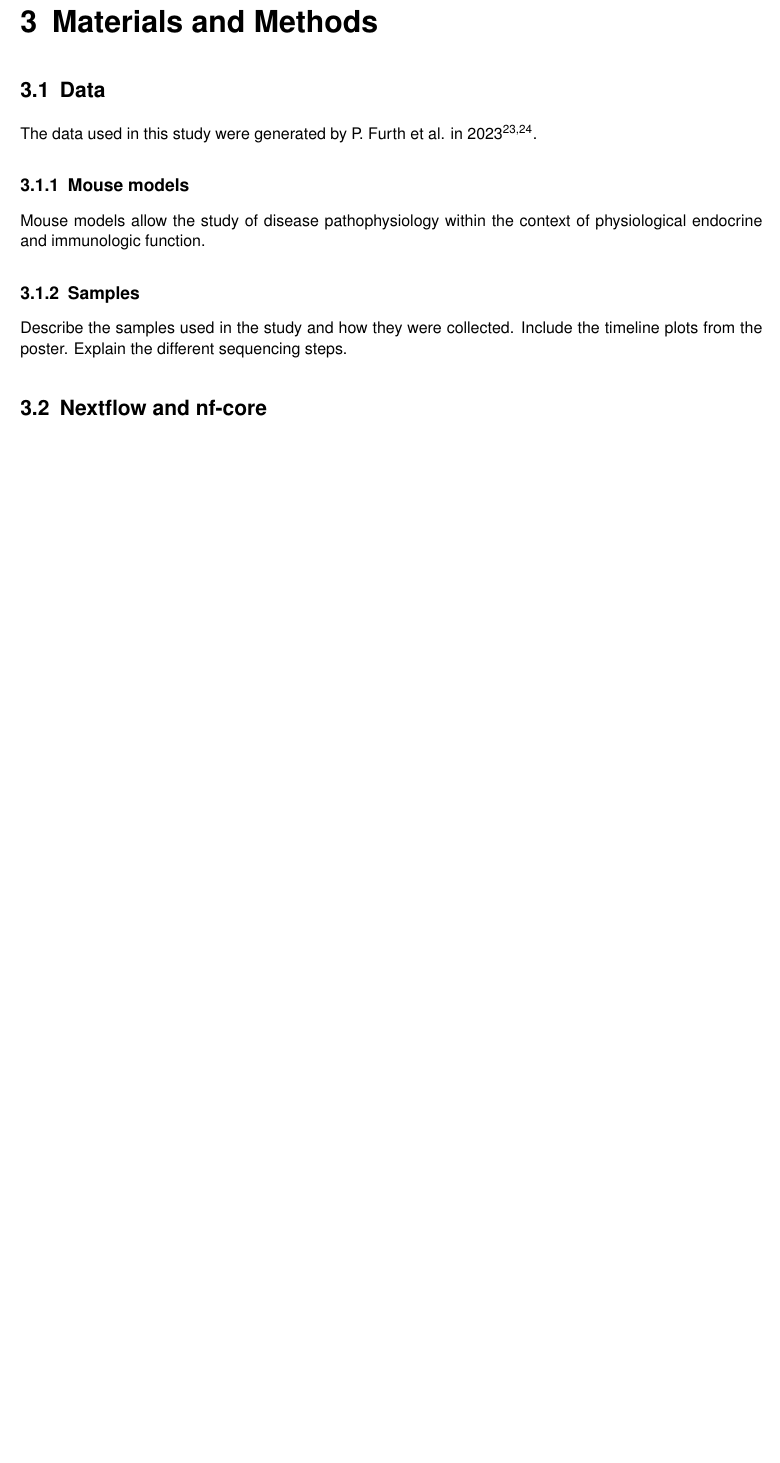
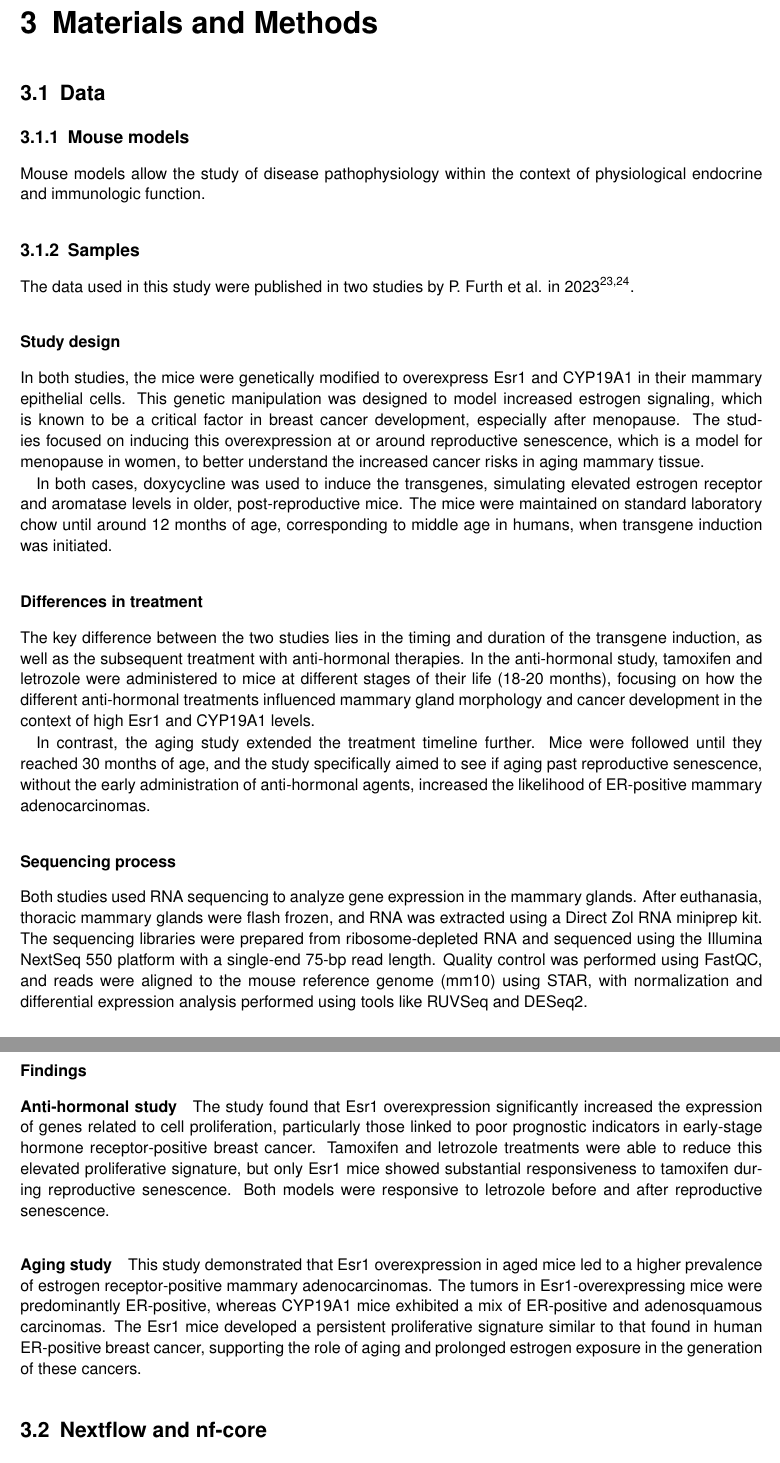
Before and after one commit to nictru/bsc-thesis, a LaTeX thesis (main.tex, which reads chapters/3_materials_and_methods/1_data.tex): part of page 21 of 54 before the commit and two parts of pages 23 and 24 of 56 after it, the two joined at a grey line, cut so that both start at the same text, the shorter picture padded with empty space. Compiled offline with pdfLaTeX.

Commit message:
Add introduction to datasets

```diff
--- a/chapters/3_materials_and_methods/1_data.tex
+++ b/chapters/3_materials_and_methods/1_data.tex
@@ -1,15 +1,76 @@
 \section{Data}
 \label{sec:data}
-The data used in this study were generated by P.
-Furth et al.
-in 2023
-\supercite{furth_esr1_2023,furth_overexpression_2023}.
 
 \subsection{Mouse models}
 Mouse models allow the study of disease pathophysiology within the context of
 physiological endocrine and immunologic function.
 
 \subsection{Samples}
-Describe the samples used in the study and how they were collected.
-Include the timeline plots from the poster.
-Explain the different sequencing steps.
+The data used in this study were published in two studies by P.
+Furth et al.
+in 2023
+\supercite{furth_esr1_2023,furth_overexpression_2023}.
+
+\subsubsection{Study design}
+In both studies, the mice were genetically modified to overexpress Esr1 and
+CYP19A1 in their mammary epithelial cells.
+This genetic manipulation was designed to model increased estrogen signaling,
+which is known to be a critical factor in breast cancer development, especially
+after menopause.
+The studies focused on inducing this overexpression at or around reproductive
+senescence, which is a model for menopause in women, to better understand the
+increased cancer risks in aging mammary tissue.
+
+In both cases, doxycycline was used to induce the transgenes, simulating
+elevated estrogen receptor and aromatase levels in older, post-reproductive
+mice.
+The mice were maintained on standard laboratory chow until around 12 months of
+age, corresponding to middle age in humans, when transgene induction was
+initiated.
+
+\subsubsection{Differences in treatment}
+The key difference between the two studies lies in the timing and duration of
+the transgene induction, as well as the subsequent treatment with anti-hormonal
+therapies.
+In the anti-hormonal study, tamoxifen and letrozole were administered to mice
+at different stages of their life (18-20 months), focusing on how the different
+anti-hormonal treatments influenced mammary gland morphology and cancer
+development in the context of high Esr1 and CYP19A1 levels.
+
+In contrast, the aging study extended the treatment timeline further.
+Mice were followed until they reached 30 months of age, and the study
+specifically aimed to see if aging past reproductive senescence, without the
+early administration of anti-hormonal agents, increased the likelihood of
+ER-positive mammary adenocarcinomas.
+
+\subsubsection{Sequencing process}
+Both studies used RNA sequencing to analyze gene expression in the mammary
+glands.
+After euthanasia, thoracic mammary glands were flash frozen, and RNA was
+extracted using a Direct Zol RNA miniprep kit.
+The sequencing libraries were prepared from ribosome-depleted RNA and sequenced
+using the Illumina NextSeq 550 platform with a single-end 75-bp read length.
+Quality control was performed using FastQC, and reads were aligned to the mouse
+reference genome (mm10) using STAR, with normalization and differential
+expression analysis performed using tools like RUVSeq and DESeq2.
+
+\subsubsection{Findings}
+
+\paragraph{Anti-hormonal study}
+The study found that Esr1 overexpression significantly increased the expression
+of genes related to cell proliferation, particularly those linked to poor
+prognostic indicators in early-stage hormone receptor-positive breast cancer.
+Tamoxifen and letrozole treatments were able to reduce this elevated
+proliferative signature, but only Esr1 mice showed substantial responsiveness
+to tamoxifen during reproductive senescence.
+Both models were responsive to letrozole before and after reproductive
+senescence.
+
+\paragraph{Aging study}
+This study demonstrated that Esr1 overexpression in aged mice led
+to a higher prevalence of estrogen receptor-positive mammary adenocarcinomas.
+The tumors in Esr1-overexpressing mice were predominantly ER-positive, whereas
+CYP19A1 mice exhibited a mix of ER-positive and adenosquamous carcinomas.
+The Esr1 mice developed a persistent proliferative signature similar to that
+found in human ER-positive breast cancer, supporting the role of aging and
+prolonged estrogen exposure in the generation of these cancers.
```
